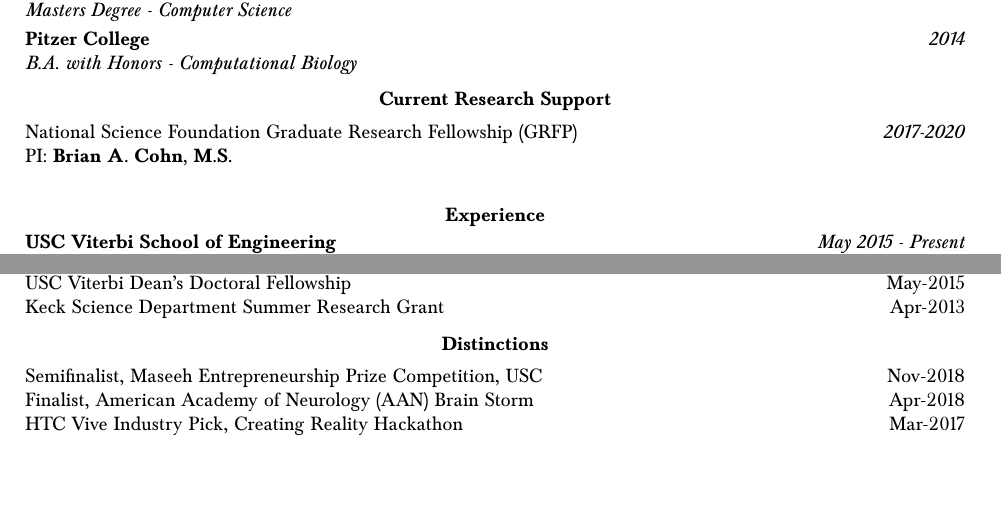
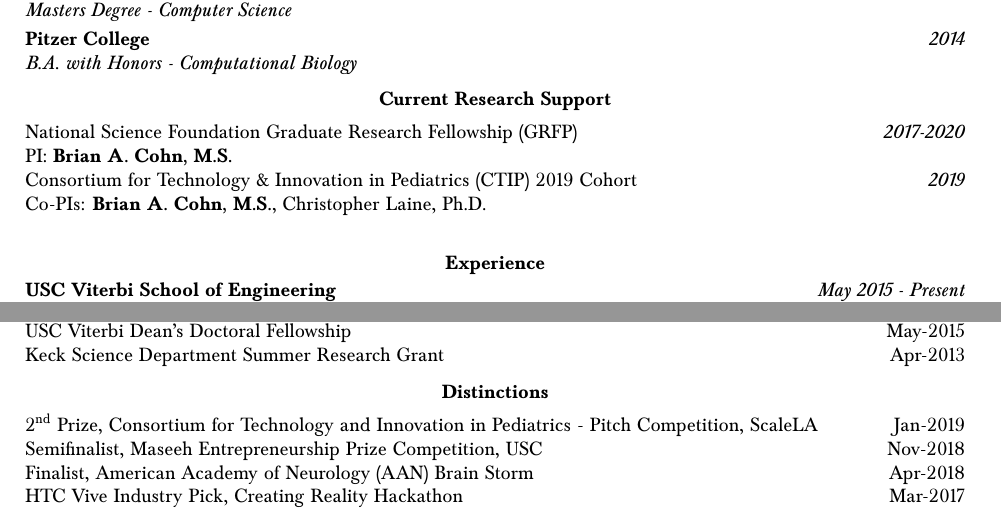
Before and after one commit to bc/resume, a LaTeX document (briancohn.tex): two parts of pages 1 and 4 of 7, joined at a grey line, cut so that both start at the same text, the shorter picture padded with empty space. Compiled offline with pdfLaTeX.

Commit message:
added CTIP 2nd place win

```diff
--- a/briancohn.tex
+++ b/briancohn.tex
@@ -91,6 +91,11 @@
   \vspace*{1mm}\noindent\begin{tabularx}{17cm}{X r}
     National Science Foundation Graduate Research Fellowship (GRFP) & \textit{2017-2020} \\
     PI: \textbf{Brian A. Cohn, M.S.} \\
+
+    Consortium for Technology \& Innovation in Pediatrics (CTIP) 2019 Cohort & \textit{2019} \\
+    Co-PIs: \textbf{Brian A. Cohn, M.S.}, Christopher Laine, Ph.D. \\
+
+
 \end{tabularx}
 
 
@@ -327,7 +331,7 @@ Cohn, BA. "NON-INTUITIVE MUSCULOSKELETAL MAPPING TO MIXED REALITY"\\
   \vspace*{2mm}\section*{Distinctions}
 
   \vspace*{1mm}\noindent\begin{tabularx}{17cm}{X r}
-
+    2\ts{nd} Prize, Consortium for Technology and Innovation in Pediatrics - Pitch Competition, ScaleLA & Jan-2019\\
     Semifinalist, Maseeh Entrepreneurship Prize Competition, USC & Nov-2018 \\ %Amplify
     Finalist, American Academy of Neurology (AAN) Brain Storm & Apr-2018 \\% Parkinson's project
     HTC Vive Industry Pick, Creating Reality Hackathon & Mar-2017 \\% Insight Parkinson's Disease assessment and therapy tool.
```
Also changed, not shown: briancohn.pdf, briancohn.tex (1 more changed lines).
